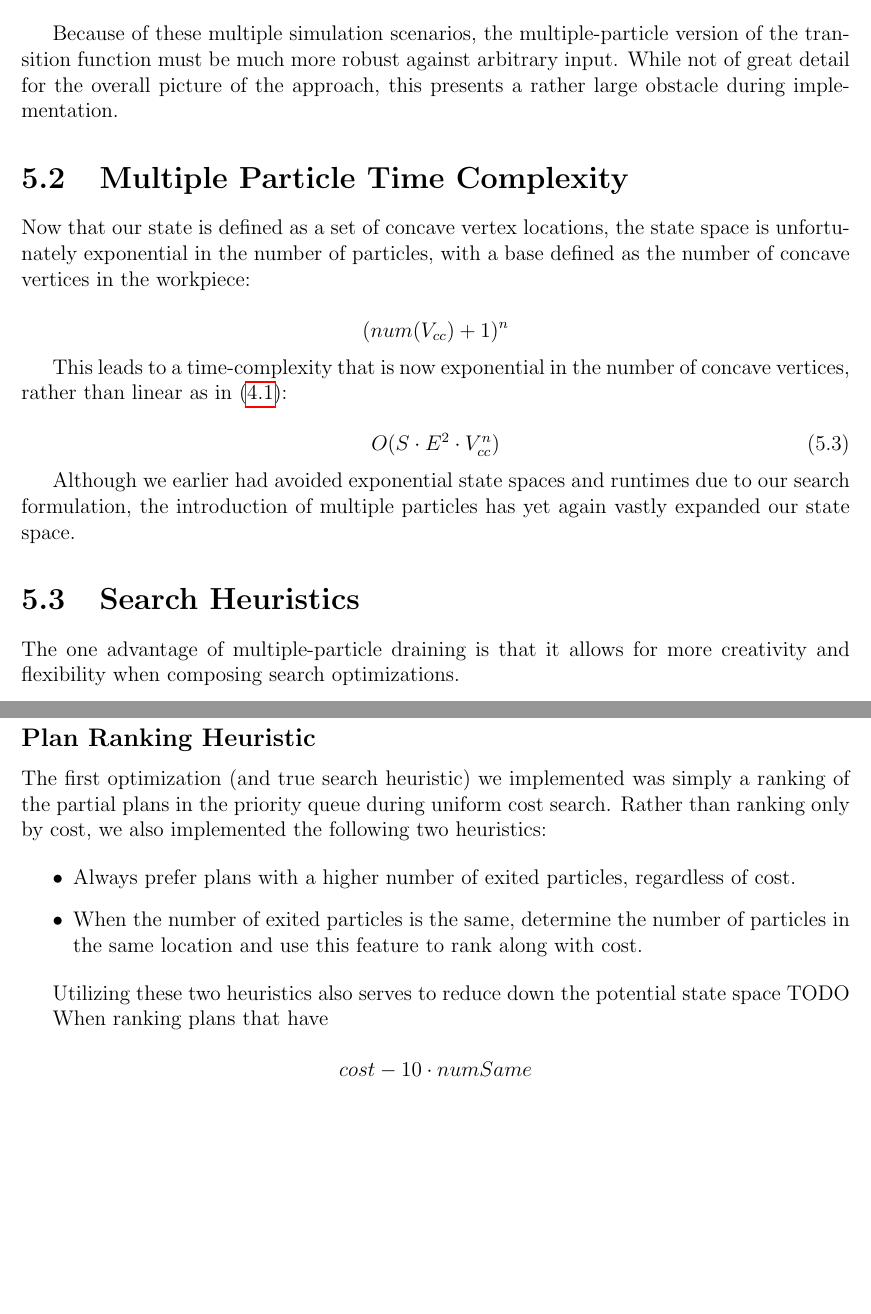
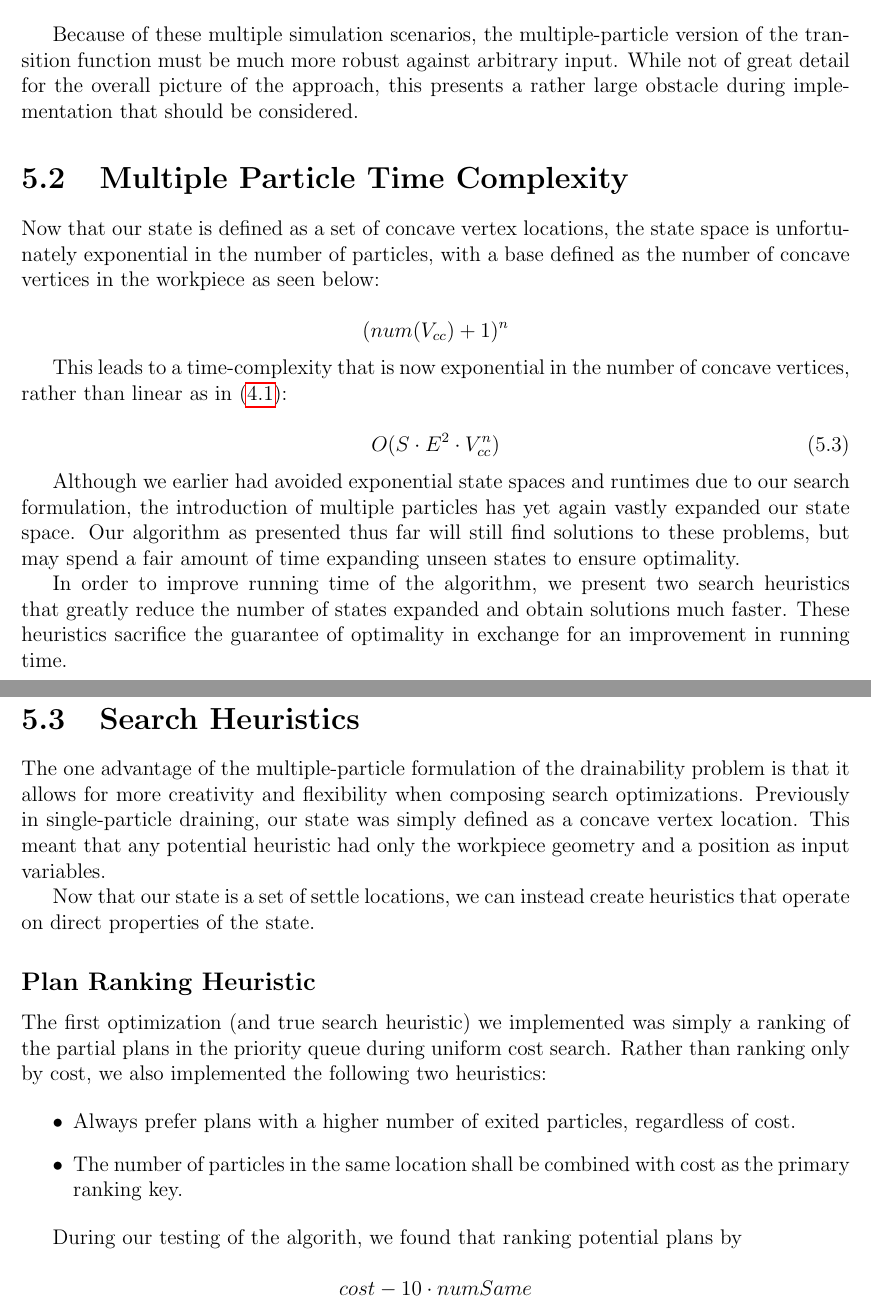
Before and after one commit to pcottle/MastersThesis, a LaTeX thesis (thesis.tex, which reads multipleExtensionChapter.tex): two parts of pages 40 and 41 of 49, joined at a grey line, cut so that both start at the same text, the shorter picture padded with empty space. Compiled offline with pdfLaTeX.

```diff
--- a/multipleExtensionChapter.tex
+++ b/multipleExtensionChapter.tex
@@ -42,11 +42,11 @@
 \item Motion of the particle starts midway through the turn; $g_{start}$ does not produce motion and $g_{end}$ does.
 \end{itemize}
 
-Because of these multiple simulation scenarios, the multiple-particle version of the transition function must be much more robust against arbitrary input. While not of great detail for the overall picture of the approach, this presents a rather large obstacle during implementation.
+Because of these multiple simulation scenarios, the multiple-particle version of the transition function must be much more robust against arbitrary input. While not of great detail for the overall picture of the approach, this presents a rather large obstacle during implementation that should be considered.
 
 \section{Multiple Particle Time Complexity}
 
-Now that our state is defined as a set of concave vertex locations, the state space is unfortunately exponential in the number of particles, with a base defined as the number of concave vertices in the workpiece:
+Now that our state is defined as a set of concave vertex locations, the state space is unfortunately exponential in the number of particles, with a base defined as the number of concave vertices in the workpiece as seen below:
 
 $$
 (num(V_{cc}) + 1)^n
@@ -60,11 +60,15 @@
   \label{eq:bigoTotal}
 }
 
-Although we earlier had avoided exponential state spaces and runtimes due to our search formulation, the introduction of multiple particles has yet again vastly expanded our state space.
+Although we earlier had avoided exponential state spaces and runtimes due to our search formulation, the introduction of multiple particles has yet again vastly expanded our state space. Our algorithm as presented thus far will still find solutions to these problems, but may spend a fair amount of time expanding unseen states to ensure optimality.
+
+In order to improve running time of the algorithm, we present two search heuristics that greatly reduce the number of states expanded and obtain solutions much faster. These heuristics sacrifice the guarantee of optimality in exchange for an improvement in running time.
 
 \section{Search Heuristics}
 
-The one advantage of multiple-particle draining is that it allows for more creativity and flexibility when composing search optimizations.
+The one advantage of the multiple-particle formulation of the drainability problem is that it allows for more creativity and flexibility when composing search optimizations. Previously in single-particle draining, our state was simply defined as a concave vertex location. This meant that any potential heuristic had only the workpiece geometry and a position as input variables.
+
+Now that our state is a set of settle locations, we can instead create heuristics that operate on direct properties of the state.
 
 \subsection{Plan Ranking Heuristic}
 
@@ -72,14 +76,10 @@
 
 \begin{itemize}
 \item Always prefer plans with a higher number of exited particles, regardless of cost.
-\item When the number of exited particles is the same, determine the number of particles in the same location and use this feature to rank along with cost.
+\item The number of particles in the same location shall be combined with cost as the primary ranking key.
 \end{itemize}
 
-Utilizing these two heuristics also serves to reduce down the potential state space TODO
-%TODO
-
-
-When ranking plans that have
+During our testing of the algorith, we found that ranking potential plans by
 
 $$
 cost - 10 \cdot numSame
```
Also changed, not shown: multipleExtensionChapter.tex (14 more changed lines).
